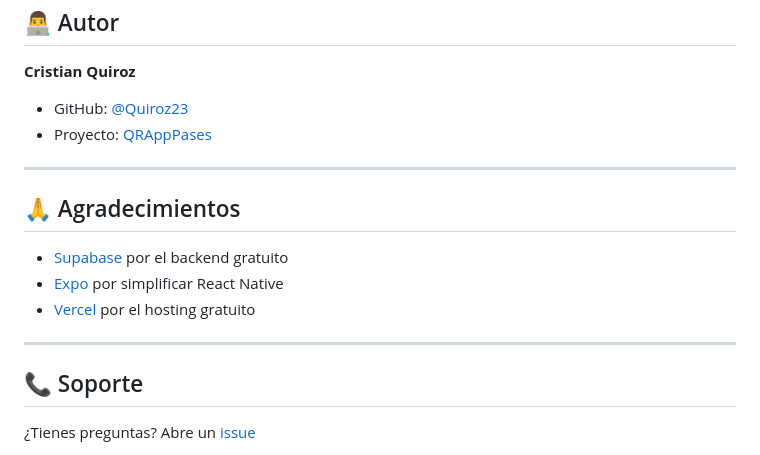
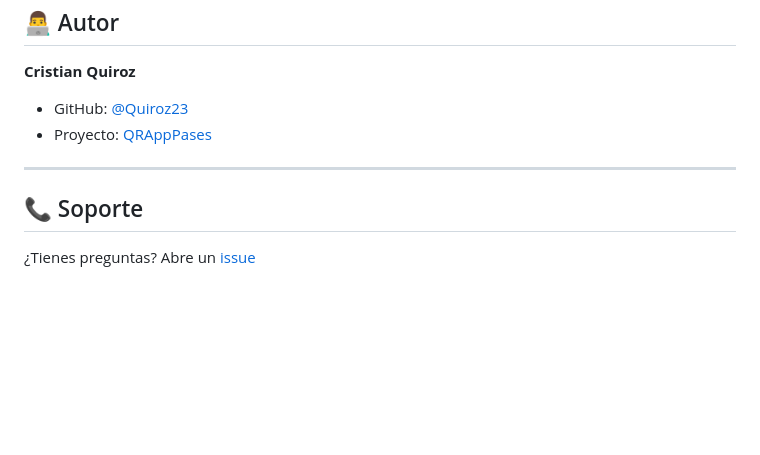
Before and after one commit to Quiroz23/QRAppPases, a Markdown page: README.md, the part around the change. Drawn GitHub-style; blank space fills up the shorter version.

Commit message:
Remove  README
Removed acknowledgments section from README.

```diff
--- a/README.md
+++ b/README.md
@@ -220,14 +220,6 @@ Este proyecto está bajo la Licencia MIT. Ver `LICENSE` para más información.
 
 ---
 
-## 🙏 Agradecimientos
-
-- [Supabase](https://supabase.com) por el backend gratuito
-- [Expo](https://expo.dev) por simplificar React Native
-- [Vercel](https://vercel.com) por el hosting gratuito
-
----
-
 ## 📞 Soporte
 
 ¿Tienes preguntas? Abre un [issue](https://github.com/Quiroz23/QRAppPases/issues)
```
